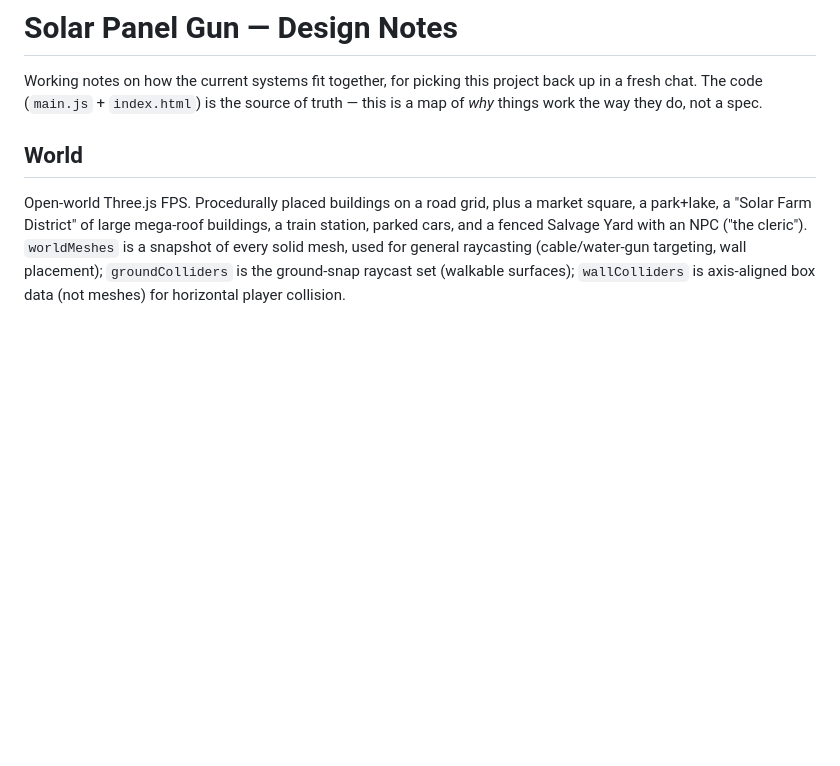
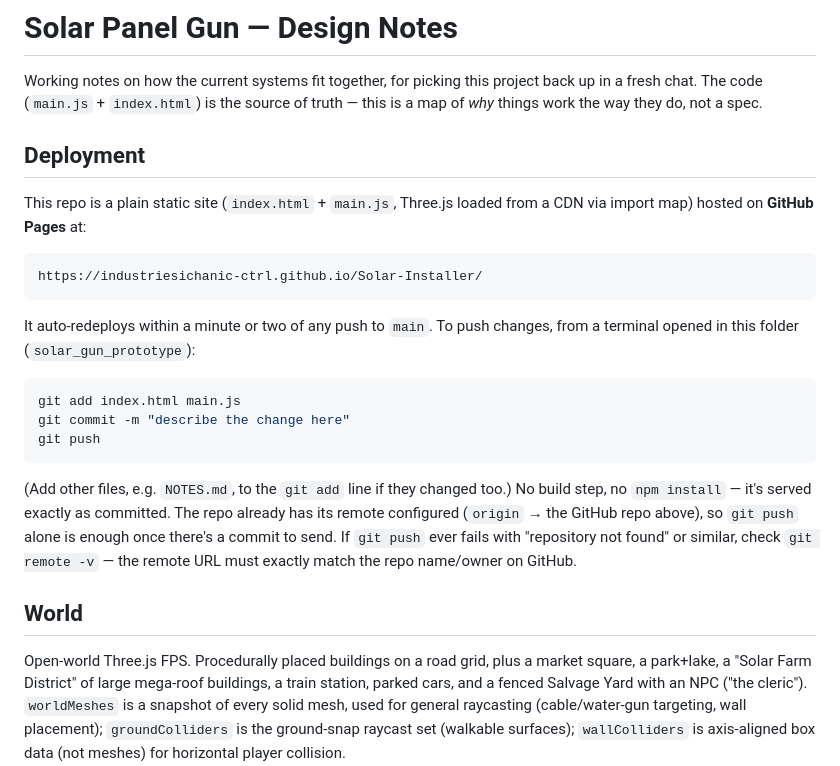
Before and after one commit to industriesichanic-ctrl/Solar-Installer, a Markdown page: NOTES.md, the part around the change. Drawn GitHub-style; blank space fills up the shorter version.

Commit message:
Add deployment/push instructions to notes for new chat threads
Co-Authored-By: Claude Sonnet 5 <noreply@anthropic.com>

````diff
--- a/NOTES.md
+++ b/NOTES.md
@@ -3,6 +3,31 @@
 Working notes on how the current systems fit together, for picking this project
 back up in a fresh chat. The code (`main.js` + `index.html`) is the source of
 truth — this is a map of *why* things work the way they do, not a spec.
+
+## Deployment
+
+This repo is a plain static site (`index.html` + `main.js`, Three.js loaded
+from a CDN via import map) hosted on **GitHub Pages** at:
+
+```
+https://industriesichanic-ctrl.github.io/Solar-Installer/
+```
+
+It auto-redeploys within a minute or two of any push to `main`. To push
+changes, from a terminal opened in this folder (`solar_gun_prototype`):
+
+```bash
+git add index.html main.js
+git commit -m "describe the change here"
+git push
+```
+
+(Add other files, e.g. `NOTES.md`, to the `git add` line if they changed too.)
+No build step, no `npm install` — it's served exactly as committed. The repo
+already has its remote configured (`origin` → the GitHub repo above), so
+`git push` alone is enough once there's a commit to send. If `git push` ever
+fails with "repository not found" or similar, check `git remote -v` — the
+remote URL must exactly match the repo name/owner on GitHub.
 
 ## World
 
````
